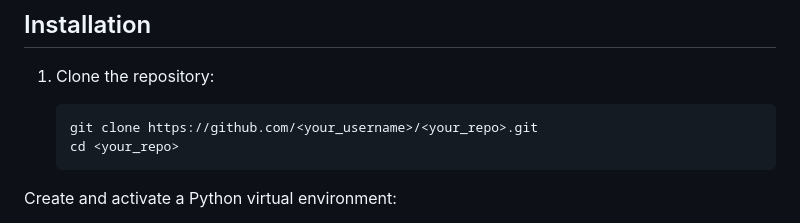
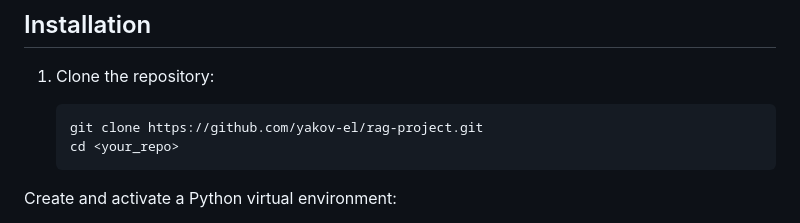
Before and after one commit to yakov-el/rag-project, a Markdown page: README.md, the part around the change. Drawn GitHub-style.

````diff
--- a/README.md
+++ b/README.md
@@ -30,7 +30,7 @@ The application is built with Python and FastAPI, exposing endpoints for file up
 1. Clone the repository:
 
    ```bash
-   git clone https://github.com/<your_username>/<your_repo>.git
+   git clone https://github.com/yakov-el/rag-project.git
    cd <your_repo>
 Create and activate a Python virtual environment:
 
````
